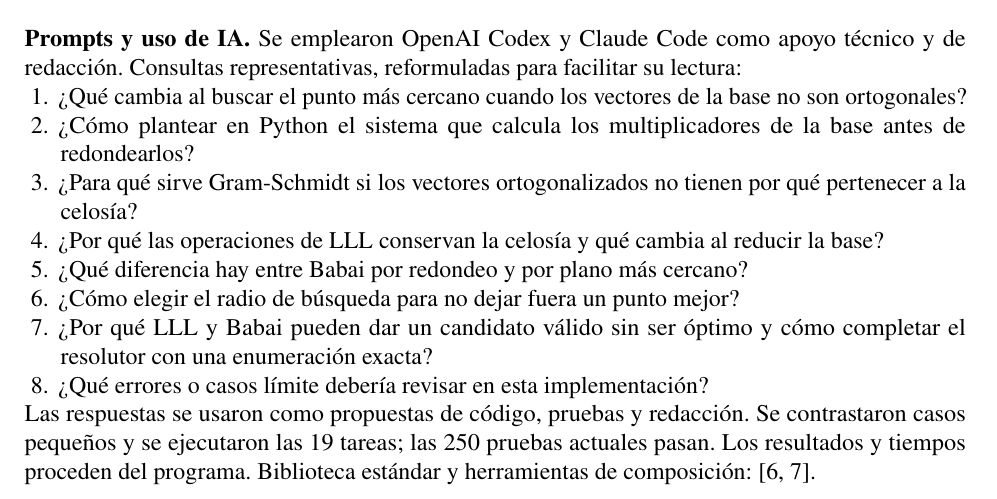
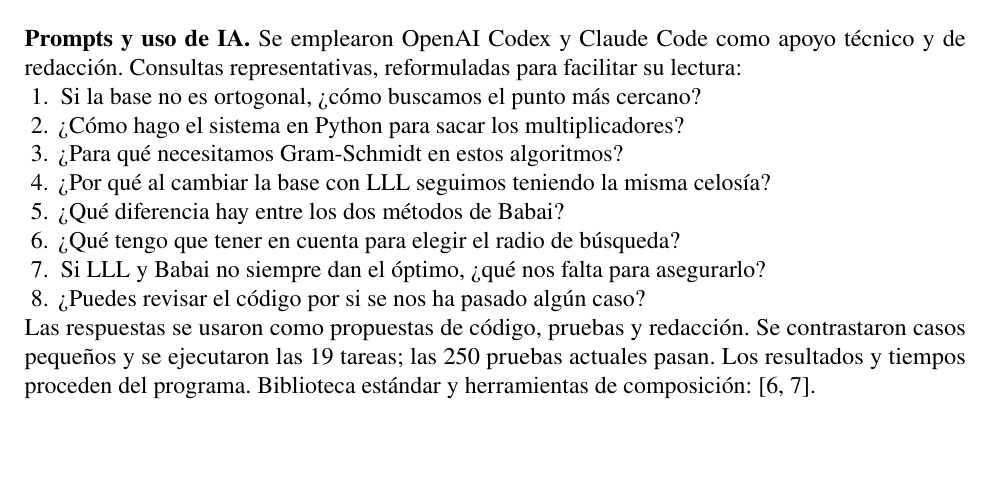
Before and after one commit to vvvalero/Trabajo-CSD, a LaTeX document (reportproposal/memoria.tex, which reads reportproposal/secciones/5_referencias.tex): part of page 5 of 5, cut so that both start at the same text, the shorter picture padded with empty space. Compiled offline with pdfLaTeX.

Commit message:
Ajusta el tono de las consultas reformuladas de IA

```diff
--- a/reportproposal/secciones/5_referencias.tex
+++ b/reportproposal/secciones/5_referencias.tex
@@ -23,19 +23,14 @@
 como apoyo técnico y de redacción.
 Consultas representativas, reformuladas para facilitar su lectura:
 \begin{enumerate}
-\item ¿Qué cambia al buscar el punto más cercano cuando los vectores de la base
-no son ortogonales?
-\item ¿Cómo plantear en Python el sistema que calcula los multiplicadores de la
-base antes de redondearlos?
-\item ¿Para qué sirve Gram-Schmidt si los vectores ortogonalizados no tienen por
-qué pertenecer a la celosía?
-\item ¿Por qué las operaciones de LLL conservan la celosía y qué cambia al reducir
-la base?
-\item ¿Qué diferencia hay entre Babai por redondeo y por plano más cercano?
-\item ¿Cómo elegir el radio de búsqueda para no dejar fuera un punto mejor?
-\item ¿Por qué LLL y Babai pueden dar un candidato válido sin ser óptimo y cómo
-completar el resolutor con una enumeración exacta?
-\item ¿Qué errores o casos límite debería revisar en esta implementación?
+\item Si la base no es ortogonal, ¿cómo buscamos el punto más cercano?
+\item ¿Cómo hago el sistema en Python para sacar los multiplicadores?
+\item ¿Para qué necesitamos Gram-Schmidt en estos algoritmos?
+\item ¿Por qué al cambiar la base con LLL seguimos teniendo la misma celosía?
+\item ¿Qué diferencia hay entre los dos métodos de Babai?
+\item ¿Qué tengo que tener en cuenta para elegir el radio de búsqueda?
+\item Si LLL y Babai no siempre dan el óptimo, ¿qué nos falta para asegurarlo?
+\item ¿Puedes revisar el código por si se nos ha pasado algún caso?
 \end{enumerate}
 Las respuestas se usaron como propuestas de código, pruebas y redacción. Se contrastaron
 casos pequeños y se ejecutaron las 19 tareas; las 250 pruebas actuales pasan.
```
Also changed, not shown: reportproposal/datos/prompts_ia.md (+8 -13 lines), reportproposal/memoria.pdf.
